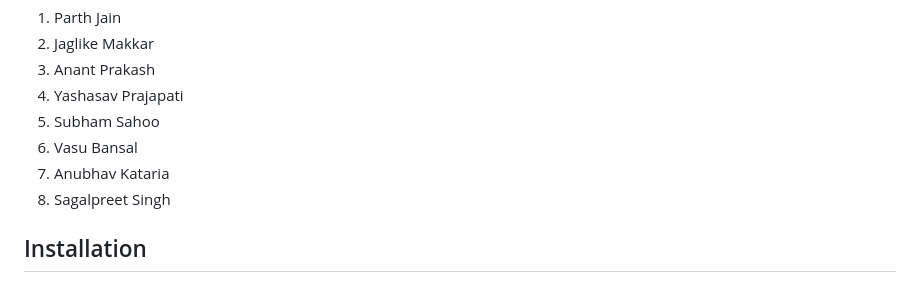
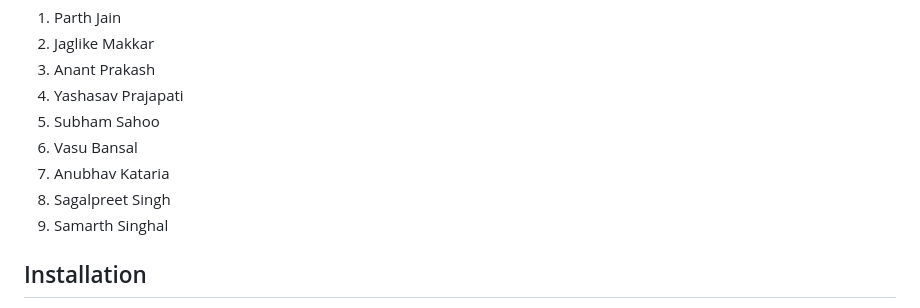
Before and after one commit to Yashasv-Prajapati/GrowS-IIT-Ropar-1, a Markdown page: Readme.md, the part around the change. Drawn GitHub-style.

```diff
--- a/Readme.md
+++ b/Readme.md
@@ -12,6 +12,7 @@ This is the repository contains our code for the [Inter IIT Tech Fest](https://i
 6. Vasu Bansal
 7. Anubhav Kataria
 8. Sagalpreet Singh
+9. Samarth Singhal
 ## Installation
 
 1. Clone the repository
```
